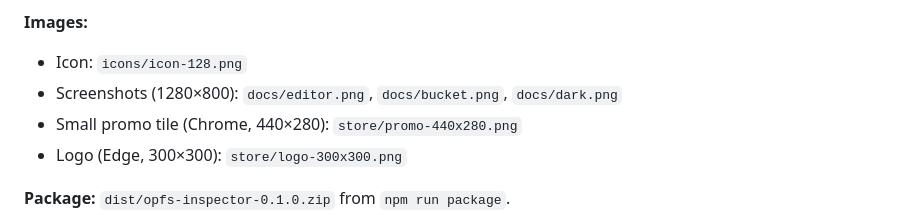
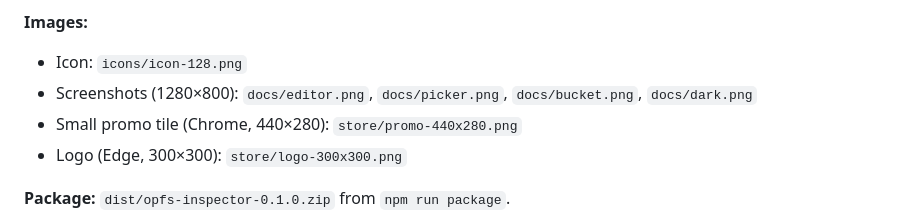
Before and after one commit to darshanp40/opfs-inspector, a Markdown page: store/listing.md, the part around the change. GitHub-like rendering.

```diff
--- a/store/listing.md
+++ b/store/listing.md
@@ -43,7 +43,7 @@ Lets developers view and edit the origin private file system (OPFS) and Storage
 
 **Images:**
 - Icon: `icons/icon-128.png`
-- Screenshots (1280×800): `docs/editor.png`, `docs/bucket.png`, `docs/dark.png`
+- Screenshots (1280×800): `docs/editor.png`, `docs/picker.png`, `docs/bucket.png`, `docs/dark.png`
 - Small promo tile (Chrome, 440×280): `store/promo-440x280.png`
 - Logo (Edge, 300×300): `store/logo-300x300.png`
 
```
Also changed, not shown: README.md (+2 -0 lines), docs/bucket.png, docs/dark.png, docs/editor.png, docs/picker.png (added), 1 other file.
